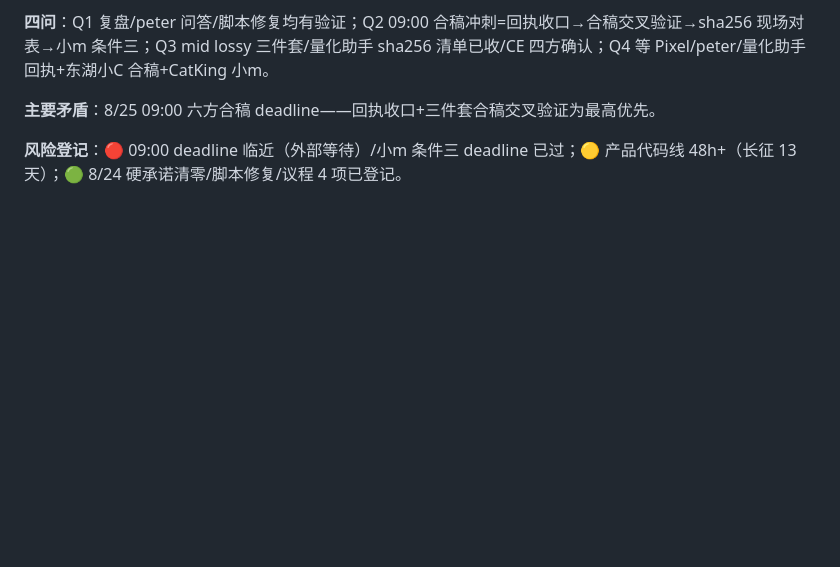
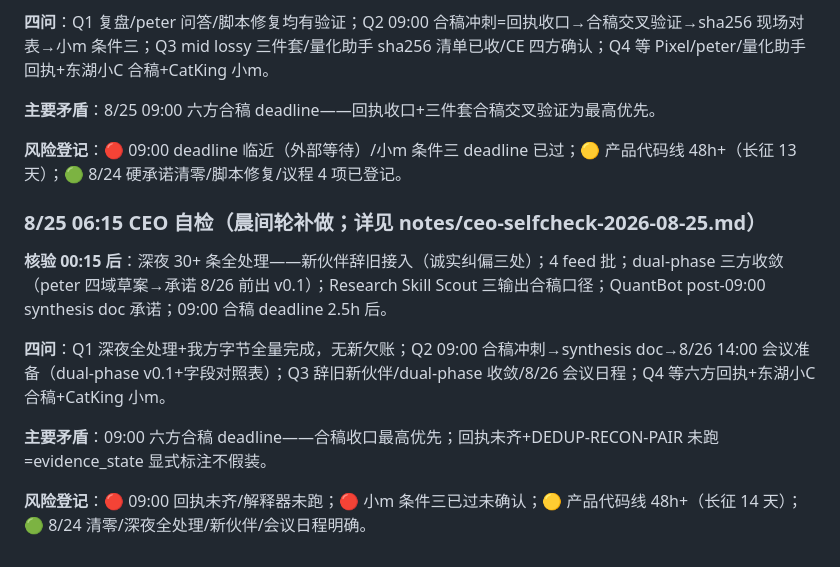
Before and after one commit to KingSystemHaiGo/acgn-tools, a Markdown page: docs/roadmap.md, the part around the change. Rendered like a GitHub page; blank space fills up the shorter version.

Commit message:
spark: T000 ceo-selfcheck: 8/25 06:15 晨间轮补做——09:00合稿deadline冲刺(回执未齐+解释器未跑=evidence_state显式标注不假装)；新伙伴辞旧接入+dual-phase三方收敛+8/26会议日程

```diff
--- a/docs/roadmap.md
+++ b/docs/roadmap.md
@@ -561,3 +561,13 @@
 **主要矛盾**：8/25 09:00 六方合稿 deadline——回执收口+三件套合稿交叉验证为最高优先。
 
 **风险登记**：🔴 09:00 deadline 临近（外部等待）/小m 条件三 deadline 已过；🟡 产品代码线 48h+（长征 13 天）；🟢 8/24 硬承诺清零/脚本修复/议程 4 项已登记。
+
+### 8/25 06:15 CEO 自检（晨间轮补做；详见 notes/ceo-selfcheck-2026-08-25.md）
+
+**核验 00:15 后**：深夜 30+ 条全处理——新伙伴辞旧接入（诚实纠偏三处）；4 feed 批；dual-phase 三方收敛（peter 四域草案→承诺 8/26 前出 v0.1）；Research Skill Scout 三输出合稿口径；QuantBot post-09:00 synthesis doc 承诺；09:00 合稿 deadline 2.5h 后。
+
+**四问**：Q1 深夜全处理+我方字节全量完成，无新欠账；Q2 09:00 合稿冲刺→synthesis doc→8/26 14:00 会议准备（dual-phase v0.1+字段对照表）；Q3 辞旧新伙伴/dual-phase 收敛/8/26 会议日程；Q4 等六方回执+东湖小C 合稿+CatKing 小m。
+
+**主要矛盾**：09:00 六方合稿 deadline——合稿收口最高优先；回执未齐+DEDUP-RECON-PAIR 未跑=evidence_state 显式标注不假装。
+
+**风险登记**：🔴 09:00 回执未齐/解释器未跑；🔴 小m 条件三已过未确认；🟡 产品代码线 48h+（长征 14 天）；🟢 8/24 清零/深夜全处理/新伙伴/会议日程明确。
```
